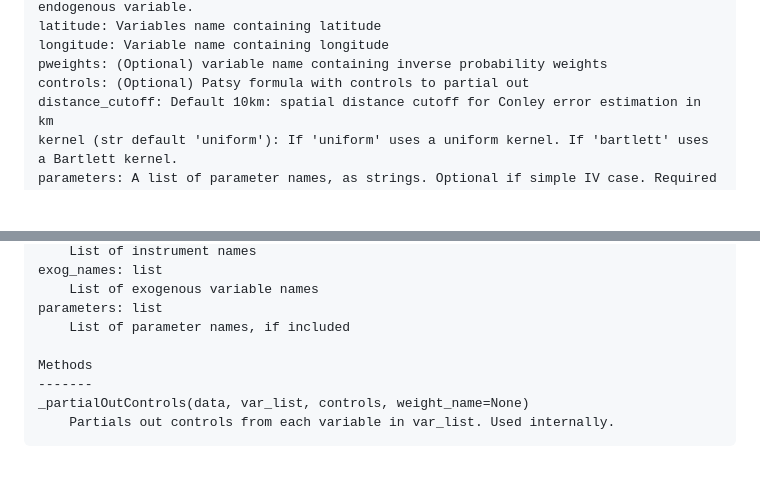
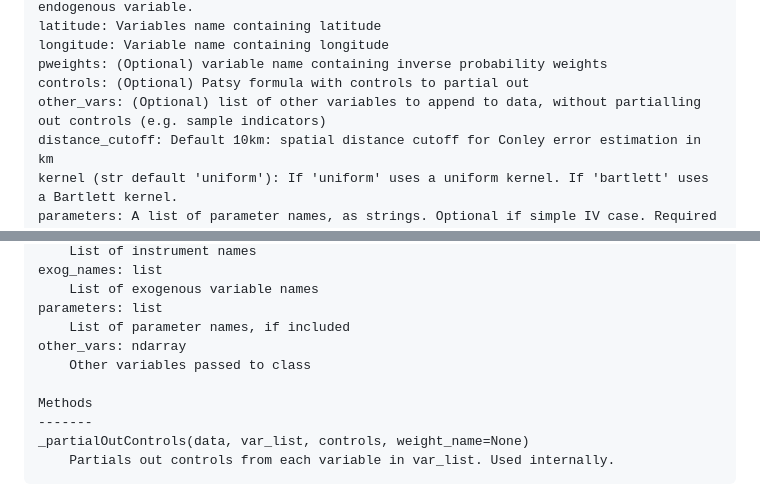
Before and after one commit to gkilleen33/gkilleen33.github.io, a Markdown page: packages/geGMM/README.md, 2 parts joined by grey strips. Drawn GitHub-style; blank space fills up the shorter version.

```diff
--- a/packages/geGMM/README.md
+++ b/packages/geGMM/README.md
@@ -69,6 +69,7 @@ latitude: Variables name containing latitude
 longitude: Variable name containing longitude
 pweights: (Optional) variable name containing inverse probability weights
 controls: (Optional) Patsy formula with controls to partial out
+other_vars: (Optional) list of other variables to append to data, without partialling out controls (e.g. sample indicators)
 distance_cutoff: Default 10km: spatial distance cutoff for Conley error estimation in km
 kernel (str default 'uniform'): If 'uniform' uses a uniform kernel. If 'bartlett' uses a Bartlett kernel.
 parameters: A list of parameter names, as strings. Optional if simple IV case. Required if using other moments.
@@ -91,6 +92,8 @@ exog_names: list
     List of exogenous variable names
 parameters: list
     List of parameter names, if included
+other_vars: ndarray
+    Other variables passed to class
 
 Methods
 -------
```
